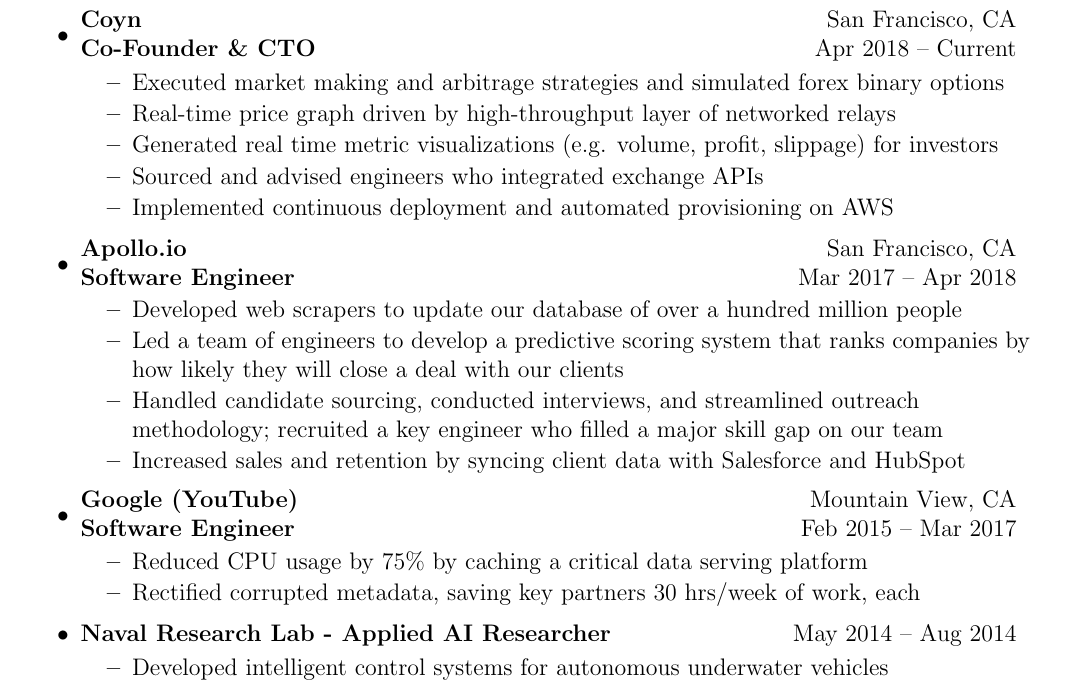
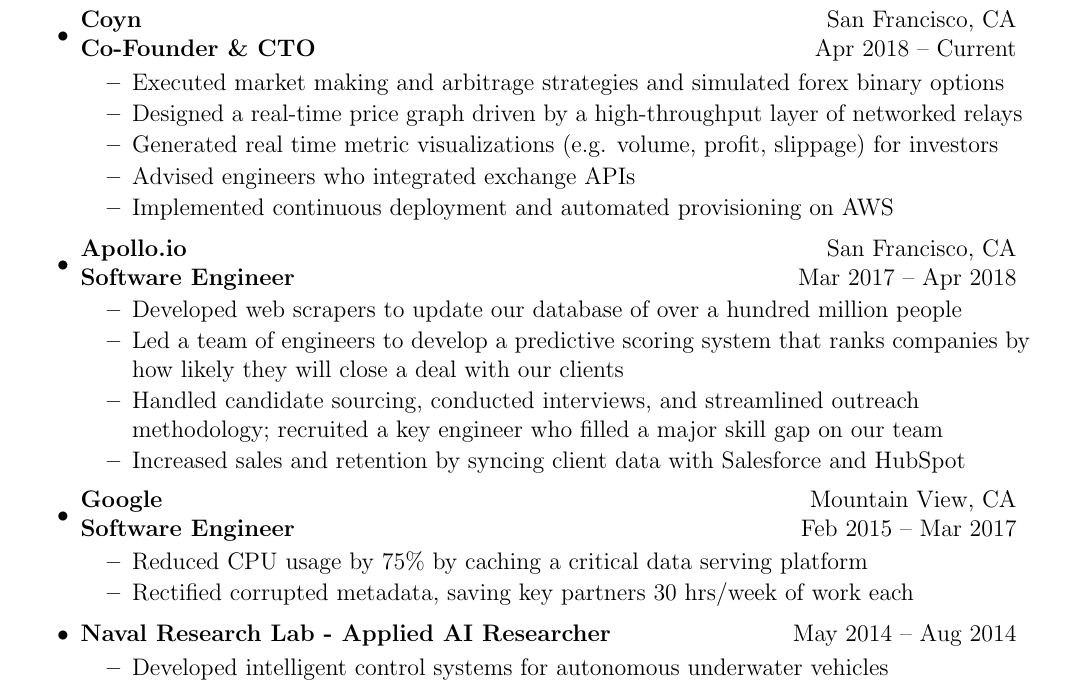
Before and after one commit to michaelscheung/resume, a LaTeX CV (Michael Cheung Resume.tex): part of the page, cut so that both start at the same text. Compiled offline with pdfLaTeX.

Commit message:
Verbify bullet

```diff
--- a/Michael Cheung Resume.tex
+++ b/Michael Cheung Resume.tex
@@ -88,9 +88,9 @@
 
             \begin{itemize}
 				\resitem{Executed market making and arbitrage strategies and simulated forex binary options}
-				\resitem{Real-time price graph driven by high-throughput layer of networked relays}
+				\resitem{Designed a real-time price graph driven by a high-throughput layer of networked relays}
 				\resitem{Generated real time metric visualizations (e.g. volume, profit, slippage) for investors}
-				\resitem{Sourced and advised engineers who integrated exchange APIs}
+				\resitem{Advised engineers who integrated exchange APIs}
 				\resitem{Implemented continuous deployment and automated provisioning on AWS}
             \end{itemize}
         \item \ressubheading
@@ -105,13 +105,13 @@
 					\resitem{Increased sales and retention by syncing client data with Salesforce and HubSpot}
 				\end{itemize}
         \item \ressubheading
-            {\link{https://www.google.com/}{Google} (\link{https://www.youtube.com/}{YouTube})}
+            {\link{https://www.google.com/}{Google}}
             {Mountain View, CA}
             {Software Engineer}
             {Feb 2015 -- Mar 2017}
                 \begin{itemize}
                     \resitem{Reduced CPU usage by 75\% by caching a critical data serving platform}
-                    \resitem{Rectified corrupted metadata, saving key partners 30 hrs/week of work, each}
+                    \resitem{Rectified corrupted metadata, saving key partners 30 hrs/week of work each}
                 \end{itemize}
 
         \item \miniheading
```
Also changed, not shown: Michael Cheung Resume.pdf.
